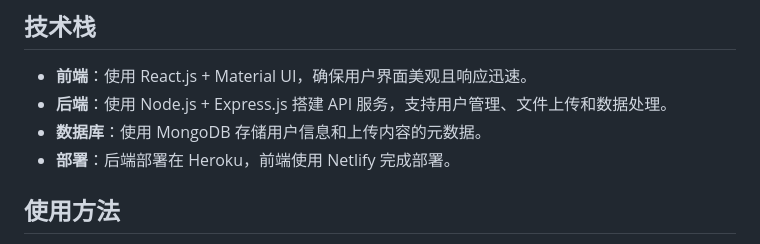
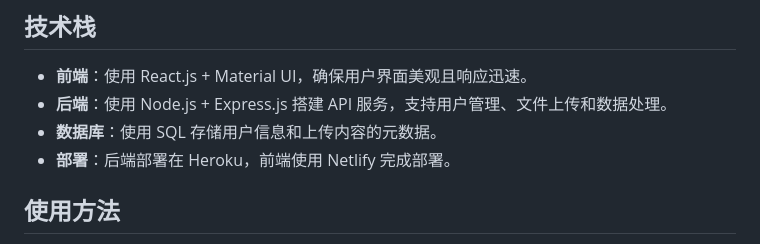
Before and after one commit to mzyy1001/AI_AB_test, a Markdown page: README.md, the part around the change. GitHub-like rendering.

```diff
--- a/README.md
+++ b/README.md
@@ -22,7 +22,7 @@
 ## 技术栈
 - **前端**：使用 React.js + Material UI，确保用户界面美观且响应迅速。
 - **后端**：使用 Node.js + Express.js 搭建 API 服务，支持用户管理、文件上传和数据处理。
-- **数据库**：使用 MongoDB 存储用户信息和上传内容的元数据。
+- **数据库**：使用 SQL 存储用户信息和上传内容的元数据。
 - **部署**：后端部署在 Heroku，前端使用 Netlify 完成部署。
 
 ## 使用方法
```
